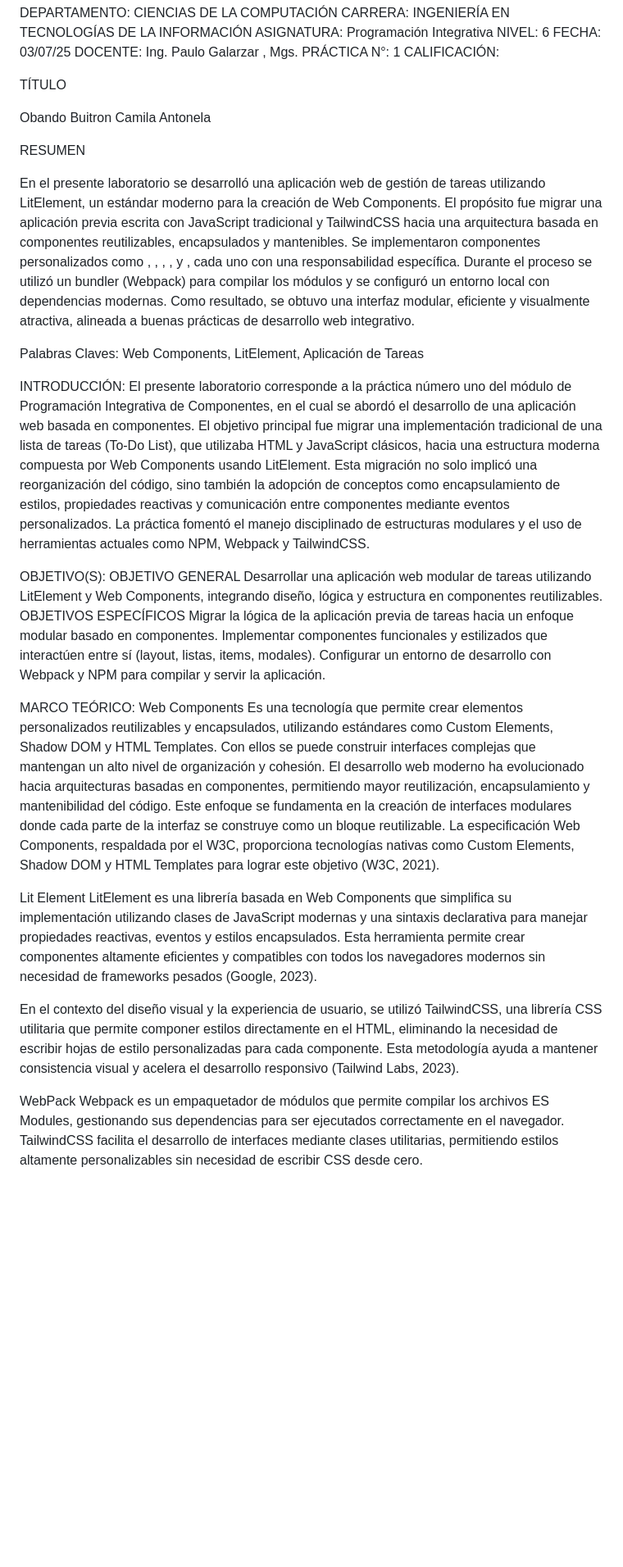
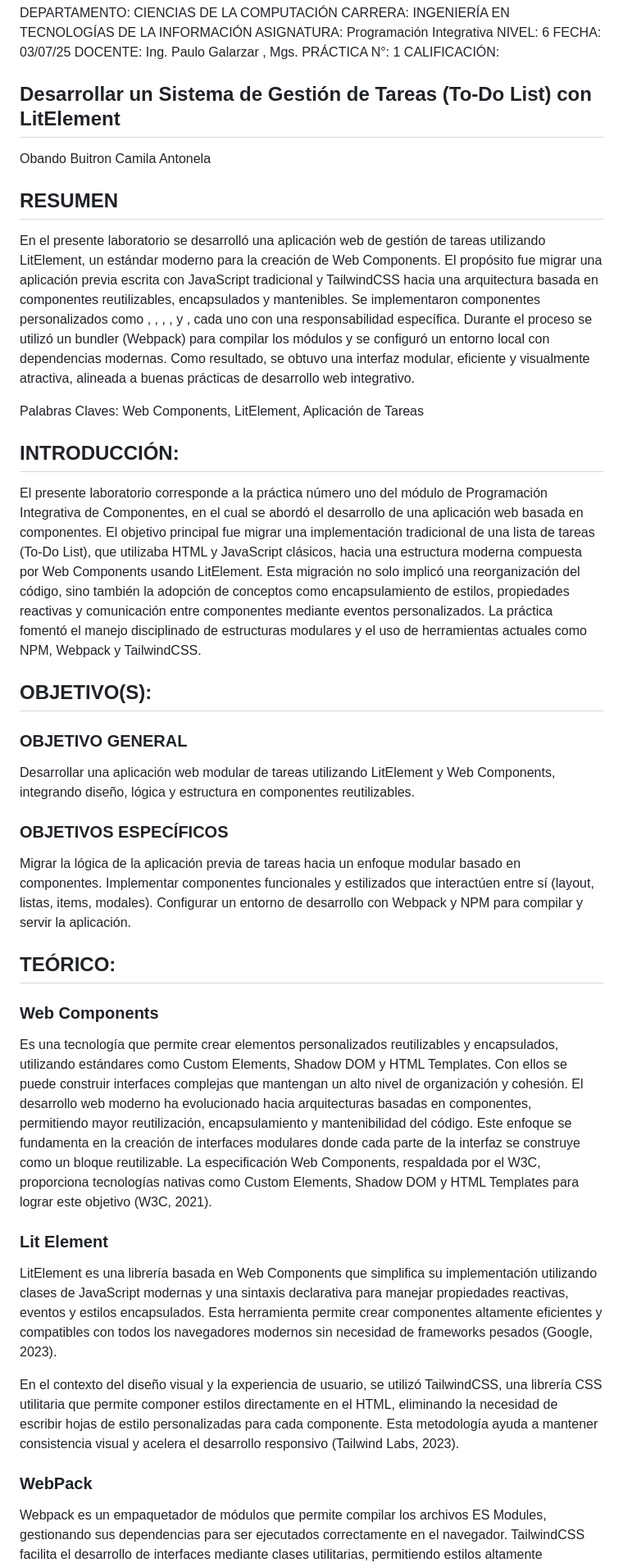
Before and after one commit to CamilaAntonela9/task-manager, a Markdown page: README.md, the part around the change printed below. Shown: that part at 82% size. Rendered like a GitHub page; blank space fills up the shorter version.

Commit message:
Commit sobre la documentacion en el readme

```diff
--- a/README.md
+++ b/README.md
@@ -16,44 +16,43 @@ CALIFICACIÓN:
 
 
 
-
-TÍTULO
+## Desarrollar un Sistema de Gestión de Tareas (To-Do List) con LitElement
 
 Obando Buitron Camila Antonela
 
 
 
-RESUMEN
+## RESUMEN
 
 En el presente laboratorio se desarrolló una aplicación web de gestión de tareas utilizando LitElement, un estándar moderno para la creación de Web Components. El propósito fue migrar una aplicación previa escrita con JavaScript tradicional y TailwindCSS hacia una arquitectura basada en componentes reutilizables, encapsulados y mantenibles. Se implementaron componentes personalizados como <espe-layout>, <espe-task-app>, <espe-task-list>, <espe-task-item>, <espe-task-modal> y <espe-task-detail>, cada uno con una responsabilidad específica. Durante el proceso se utilizó un bundler (Webpack) para compilar los módulos y se configuró un entorno local con dependencias modernas. Como resultado, se obtuvo una interfaz modular, eficiente y visualmente atractiva, alineada a buenas prácticas de desarrollo web integrativo.
 
 Palabras Claves: Web Components, LitElement, Aplicación de Tareas
 
 
-INTRODUCCIÓN:
+## INTRODUCCIÓN:
 El presente laboratorio corresponde a la práctica número uno del módulo de Programación Integrativa de Componentes, en el cual se abordó el desarrollo de una aplicación web basada en componentes. El objetivo principal fue migrar una implementación tradicional de una lista de tareas (To-Do List), que utilizaba HTML y JavaScript clásicos, hacia una estructura moderna compuesta por Web Components usando LitElement. Esta migración no solo implicó una reorganización del código, sino también la adopción de conceptos como encapsulamiento de estilos, propiedades reactivas y comunicación entre componentes mediante eventos personalizados. La práctica fomentó el manejo disciplinado de estructuras modulares y el uso de herramientas actuales como NPM, Webpack y TailwindCSS.
 
-OBJETIVO(S):
-OBJETIVO GENERAL
+## OBJETIVO(S):
+### OBJETIVO GENERAL
 Desarrollar una aplicación web modular de tareas utilizando LitElement y Web Components, integrando diseño, lógica y estructura en componentes reutilizables.
-OBJETIVOS ESPECÍFICOS
+### OBJETIVOS ESPECÍFICOS
 Migrar la lógica de la aplicación previa de tareas hacia un enfoque modular basado en componentes.
 Implementar componentes funcionales y estilizados que interactúen entre sí (layout, listas, items, modales).
 Configurar un entorno de desarrollo con Webpack y NPM para compilar y servir la aplicación.
 
 
 
-MARCO TEÓRICO:
-Web Components
+## TEÓRICO:
+### Web Components
 Es una tecnología que permite crear elementos personalizados reutilizables y encapsulados, utilizando estándares como Custom Elements, Shadow DOM y HTML Templates. Con ellos se puede construir interfaces complejas que mantengan un alto nivel de organización y cohesión.
 El desarrollo web moderno ha evolucionado hacia arquitecturas basadas en componentes, permitiendo mayor reutilización, encapsulamiento y mantenibilidad del código. Este enfoque se fundamenta en la creación de interfaces modulares donde cada parte de la interfaz se construye como un bloque reutilizable. La especificación Web Components, respaldada por el W3C, proporciona tecnologías nativas como Custom Elements, Shadow DOM y HTML Templates para lograr este objetivo (W3C, 2021).
 
-Lit Element
+### Lit Element
 LitElement es una librería basada en Web Components que simplifica su implementación utilizando clases de JavaScript modernas y una sintaxis declarativa para manejar propiedades reactivas, eventos y estilos encapsulados. Esta herramienta permite crear componentes altamente eficientes y compatibles con todos los navegadores modernos sin necesidad de frameworks pesados (Google, 2023).
 
 En el contexto del diseño visual y la experiencia de usuario, se utilizó TailwindCSS, una librería CSS utilitaria que permite componer estilos directamente en el HTML, eliminando la necesidad de escribir hojas de estilo personalizadas para cada componente. Esta metodología ayuda a mantener consistencia visual y acelera el desarrollo responsivo (Tailwind Labs, 2023).
 
-WebPack
+### WebPack
 Webpack es un empaquetador de módulos que permite compilar los archivos ES Modules, gestionando sus dependencias para ser ejecutados correctamente en el navegador.
 TailwindCSS facilita el desarrollo de interfaces mediante clases utilitarias, permitiendo estilos altamente personalizables sin necesidad de escribir CSS desde cero.
 
```
Also changed, not shown: other parts of README.md (+6 -17 lines).
